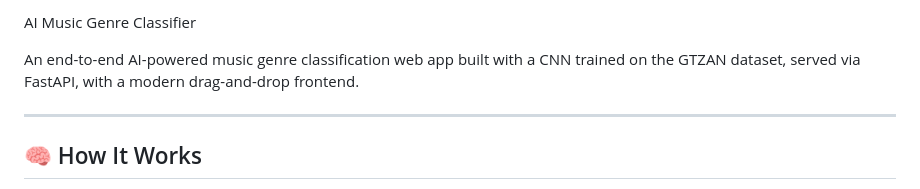
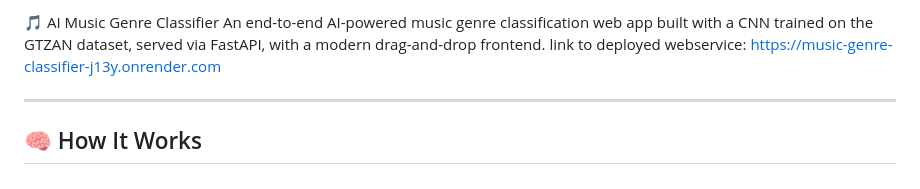
Before and after one commit to AliArsalanSiddiqui/music-genre-classifier, a Markdown page: README.md, the part around the change. Drawn GitHub-style.

```diff
--- a/README.md
+++ b/README.md
@@ -1,6 +1,6 @@
-AI Music Genre Classifier
-
+🎵 AI Music Genre Classifier
 An end-to-end AI-powered music genre classification web app built with a CNN trained on the GTZAN dataset, served via FastAPI, with a modern drag-and-drop frontend.
+link to deployed webservice: https://music-genre-classifier-j13y.onrender.com
 
 ---
 
```
